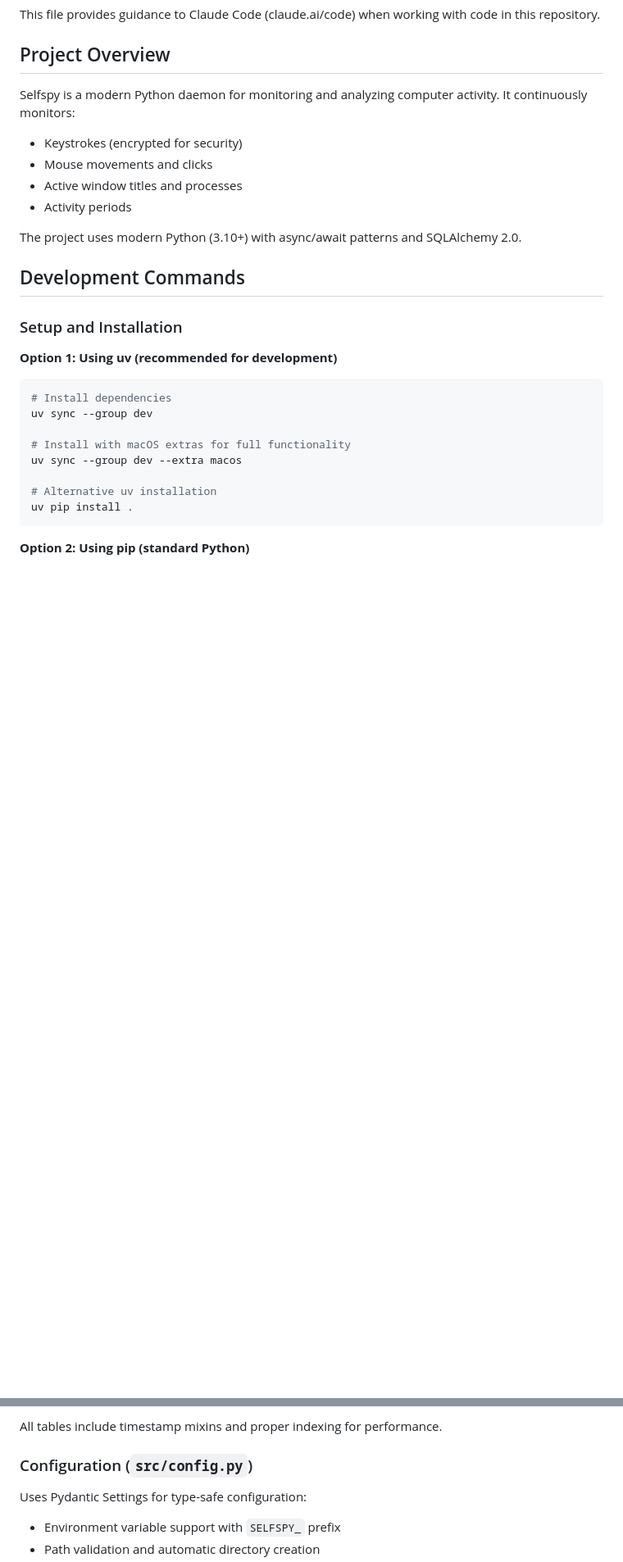
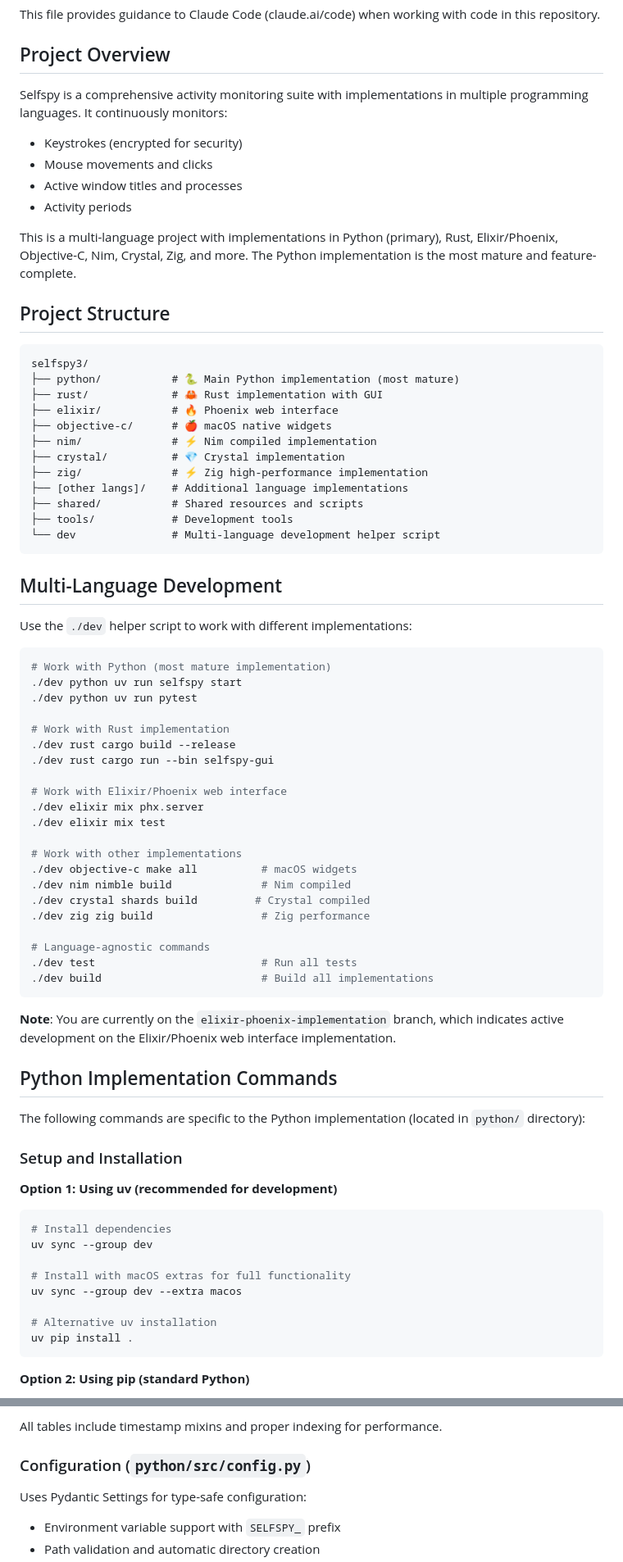
Before and after one commit to nuin/selfspy3, a Markdown page: CLAUDE.md, 2 parts joined by grey strips. Shown at 82% size. Rendered like a GitHub page; blank space fills up the shorter version.

Commit message:
docs: update CLAUDE.md for multi-language project structure
- Add multi-language project overview and structure
- Document ./dev helper script usage for all implementations
- Update Python-specific paths to include python/ prefix
- Add branch context for elixir-phoenix-implementation
- Reorganize sections for better clarity

````diff
--- a/CLAUDE.md
+++ b/CLAUDE.md
@@ -4,15 +4,64 @@ This file provides guidance to Claude Code (claude.ai/code) when working with co
 
 ## Project Overview
 
-Selfspy is a modern Python daemon for monitoring and analyzing computer activity. It continuously monitors:
+Selfspy is a comprehensive activity monitoring suite with implementations in multiple programming languages. It continuously monitors:
 - Keystrokes (encrypted for security)
 - Mouse movements and clicks
 - Active window titles and processes
 - Activity periods
 
-The project uses modern Python (3.10+) with async/await patterns and SQLAlchemy 2.0.
+This is a multi-language project with implementations in Python (primary), Rust, Elixir/Phoenix, Objective-C, Nim, Crystal, Zig, and more. The Python implementation is the most mature and feature-complete.
 
-## Development Commands
+## Project Structure
+
+```
+selfspy3/
+├── python/           # 🐍 Main Python implementation (most mature)
+├── rust/             # 🦀 Rust implementation with GUI
+├── elixir/           # 🔥 Phoenix web interface
+├── objective-c/      # 🍎 macOS native widgets
+├── nim/              # ⚡ Nim compiled implementation
+├── crystal/          # 💎 Crystal implementation
+├── zig/              # ⚡ Zig high-performance implementation
+├── [other langs]/    # Additional language implementations
+├── shared/           # Shared resources and scripts
+├── tools/            # Development tools
+└── dev               # Multi-language development helper script
+```
+
+## Multi-Language Development
+
+Use the `./dev` helper script to work with different implementations:
+
+```bash
+# Work with Python (most mature implementation)
+./dev python uv run selfspy start
+./dev python uv run pytest
+
+# Work with Rust implementation
+./dev rust cargo build --release
+./dev rust cargo run --bin selfspy-gui
+
+# Work with Elixir/Phoenix web interface
+./dev elixir mix phx.server
+./dev elixir mix test
+
+# Work with other implementations
+./dev objective-c make all          # macOS widgets
+./dev nim nimble build              # Nim compiled
+./dev crystal shards build         # Crystal compiled
+./dev zig zig build                 # Zig performance
+
+# Language-agnostic commands
+./dev test                          # Run all tests
+./dev build                         # Build all implementations
+```
+
+**Note**: You are currently on the `elixir-phoenix-implementation` branch, which indicates active development on the Elixir/Phoenix web interface implementation.
+
+## Python Implementation Commands
+
+The following commands are specific to the Python implementation (located in `python/` directory):
 
 ### Setup and Installation
 
@@ -182,7 +231,7 @@ Uses SQLAlchemy 2.0 with declarative base and relationships:
 
 All tables include timestamp mixins and proper indexing for performance.
 
-### Configuration (`src/config.py`)
+### Configuration (`python/src/config.py`)
 
 Uses Pydantic Settings for type-safe configuration:
 - Environment variable support with `SELFSPY_` prefix
````
Also changed, not shown: other parts of CLAUDE.md (+7 -7 lines).
